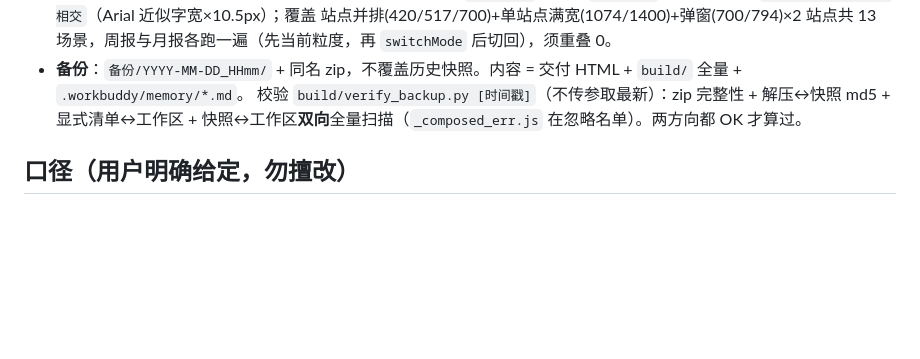
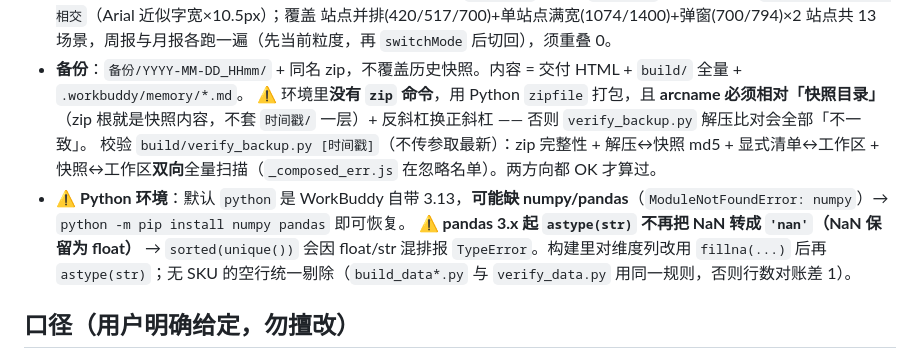
Before and after one commit to c89135028-ux/sales-forecast-dashboard, a Markdown page: .workbuddy/memory/MEMORY.md, the part around the change. Rendered like a GitHub page; blank space fills up the shorter version.

Commit message:
chore: 记忆库整理（合并去冗 + 补 pandas3/备份打包踩坑）

```diff
--- a/.workbuddy/memory/MEMORY.md
+++ b/.workbuddy/memory/MEMORY.md
@@ -24,7 +24,10 @@
 - **回归测试 `build/test_dashboard.js`**（Node 直跑，无依赖 DOM 桩，改模板必跑，须 `RUNTIME OK`）。注意 `D` 与 `DB.modes[0]` 是同一对象，往 `D.periods` 追加模拟周期后必须还原 `length`；模板字符串里的 `\n` 要写 `\\n`。
   **「标签重叠」用例 = 柱值标签相撞自动化守门**：调 pure function `trendSVG`，解析 `.bar-lbl` 的 x/y，判据 `|Δy|<12 且横向区间相交`（Arial 近似字宽×10.5px）；覆盖 站点并排(420/517/700)+单站点满宽(1074/1400)+弹窗(700/794)×2 站点共 13 场景，周报与月报各跑一遍（先当前粒度，再 `switchMode` 后切回），须重叠 0。
 - **备份**：`备份/YYYY-MM-DD_HHmm/` + 同名 zip，不覆盖历史快照。内容 = 交付 HTML + `build/` 全量 + `.workbuddy/memory/*.md`。
+  ⚠️ 环境里**没有 `zip` 命令**，用 Python `zipfile` 打包，且 **arcname 必须相对「快照目录」**（zip 根就是快照内容，不套 `时间戳/` 一层）+ 反斜杠换正斜杠 —— 否则 `verify_backup.py` 解压比对会全部「不一致」。
   校验 `build/verify_backup.py [时间戳]`（不传参取最新）：zip 完整性 + 解压↔快照 md5 + 显式清单↔工作区 + 快照↔工作区**双向**全量扫描（`_composed_err.js` 在忽略名单）。两方向都 OK 才算过。
+- ⚠️ **Python 环境**：默认 `python` 是 WorkBuddy 自带 3.13，**可能缺 numpy/pandas**（`ModuleNotFoundError: numpy`）→ `python -m pip install numpy pandas` 即可恢复。
+  ⚠️ **pandas 3.x 起 `astype(str)` 不再把 NaN 转成 `'nan'`（NaN 保留为 float）** → `sorted(unique())` 会因 float/str 混排报 `TypeError`。构建里对维度列改用 `fillna(...)` 后再 `astype(str)`；无 SKU 的空行统一剔除（`build_data*.py` 与 `verify_data.py` 用同一规则，否则行数对账差 1）。
 
 ## 口径（用户明确给定，勿擅改）
 - 达成率：M版 = 订单销量 ÷ 预测(最新版)；M-1版 ÷ 预测(M-1)；加权 ÷ 预测(加权)；M版断货清洗达成率 = 断货清洗(最新版) ÷ 预测(最新版)；加权断货清洗达成率 = 断货清洗 ÷ 预测(加权)。
```
Also changed, not shown: .workbuddy/memory/2026-11-10.md (added, +25 -0 lines).
